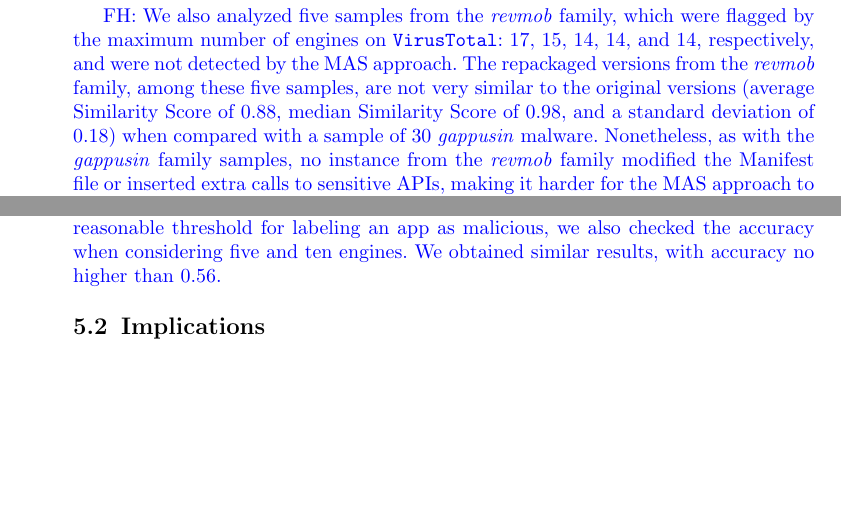
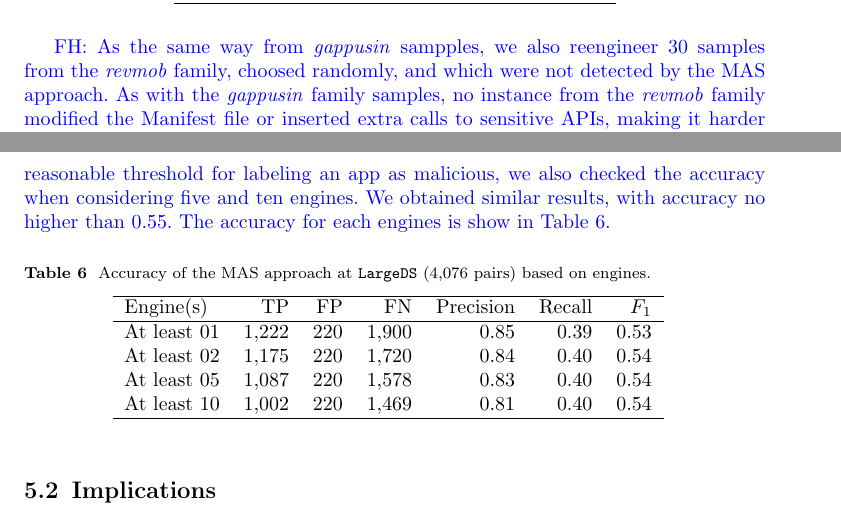
Before and after one commit to droidxp/paper-The-Achilles-Heel, a LaTeX paper (main.tex, which reads discussion.tex, results.tex): two parts of pages 18 and 20 of 27 before the commit and two parts of pages 19 and 21 of 28 after it, joined at a grey line, cut at the place of the change, the shorter picture padded with empty space. Compiled offline with pdfLaTeX.

Commit message:
first review

```diff
--- a/discussion.tex
+++ b/discussion.tex
@@ -34,7 +34,28 @@ Adware, designed to automatically display advertisements while an app is running
 
 
 
-Although some families explains the drop in the recall of the \mas, other reasons might explain the reduced precision of the \mas in the \cds. First, the distribution of samples equally between families in the datasets might partially explain the low precision of the \mas in the \cds. Second, we only label a repackaged version of an app as malware if \vt reports that at least two engines find suspicious behavior in that asset. This decision might be considered an over-constraint. \fh{However, when we relax this constraint and label an asset as malware whenever at least one engine detects suspicious behavior, despite improving precision to 0.87, we decrease recall to 0.39. In general, the accuracy of the \mas remain the same 0.54---still significantly smaller than the \mas precision for the \sds. Although previous research suggests that two engines is a reasonable threshold for labeling an app as malicious, we also checked the accuracy when considering five and ten engines. We obtained similar results, with accuracy no higher than 0.56.}
+Although some families explains the drop in the recall of the \mas, other reasons might explain the reduced precision of the \mas in the \cds. First, the distribution of samples equally between families in the datasets might partially explain the low precision of the \mas in the \cds. Second, we only label a repackaged version of an app as malware if \vt reports that at least two engines find suspicious behavior in that asset. This decision might be considered an over-constraint. \fh{However, when we relax this constraint and label an asset as malware whenever at least one engine detects suspicious behavior, despite improving precision to 0.85, we decrease recall to 0.39. In general, the accuracy of the \mas remain the same 0.53---still significantly smaller than the \mas precision for the \sds. Although previous research suggests that two engines is a reasonable threshold for labeling an app as malicious, we also checked the accuracy when considering five and ten engines. We obtained similar results, with accuracy no higher than 0.55. The accuracy for each engines is show in Table~\ref{tab:engines}.}
+
+\begin{table*}[htb]
+  \caption{Accuracy of the \mas at \cds (4,076 pairs) based on engines.}
+\centering{
+  \begin{tabular}{lrrrrrr} \hline
+    Engine(s) & TP   & FP  & FN  & Precision & Recall & $F_1$ \\
+    \hline
+    At least 01    & 1,222  & 220 & 1,900 & 0.85       & 0.39   & 0.53  \\
+
+    At least 02    & 1,175  & 220 & 1,720 & 0.84       & 0.40   & 0.54  \\
+
+    At least 05    & 1,087  & 220 & 1,578 & 0.83       & 0.40   & 0.54  \\
+
+    At least 10    & 1,002  & 220 & 1,469 & 0.81       & 0.40   & 0.54  \\
+    \hline
+
+  \end{tabular}
+  }
+  \label{tab:engines}
+\end{table*}
+
 
 
 
--- a/results.tex
+++ b/results.tex
@@ -438,9 +438,11 @@ downloader for further malicious app~\cite{DBLP:conf/ndss/ArpSHGR14}---which red
 however the repackaged version have additional call sites to the advertisement API and the advertisements sources are different. This behavior is not so harmful when compared to others repackaged apps, however nothing prevents that others malware families insert malicious operations, such as theft of sensitive data.
 
 
-\fh{We also analyzed five samples from the \rmb family, which were flagged by the maximum number of engines on \vt: 17, 15, 14, 14, and 14, respectively, and were not detected by the \mas. The repackaged versions from the \rmb family, among these five samples, are not very similar to the original versions (average Similarity Score of 0.88, median Similarity Score of 0.98, and a standard deviation of 0.18) when compared with a sample of 30 \gps malware. Nonetheless, as with the \gps family samples, no instance from the \rmb family modified the Manifest file or inserted extra calls to sensitive APIs, making it harder for the \mas to correctly label the samples as malware. However, our reverse engineering reveals that they store a file with the extension “.so” (Shared Object files) in their lib directory. These files are dynamic libraries containing native code written in C or C++, and are often used by apps for performance reasons, when resource-intensive tasks need to be performed~\cite{ruggia2023dark}. }
+\fh{As the same way from \gps sampples, we also reengineer 30 samples from the \rmb family, choosed randomly, and which were not detected by the \mas. As with the \gps family samples, no instance from the \rmb family modified the Manifest file or inserted extra calls to sensitive APIs, making it harder for the \mas to correctly label the samples as malware. However, our reverse engineering reveals that they store a file with the extension “.so” (Shared Object files) in their lib directory. These files are dynamic libraries containing native code written in C or C++, and are often used by apps for performance reasons, when resource-intensive tasks need to be performed~\cite{ruggia2023dark}. }
 
 \fh{Unfortunately, it is also possible to create malicious repackaged apps using ``.so'' files, as they can be replaced by a version containing harmful code~\cite{DBLP:conf/dsn/QianLSC14}. The Shared Object files also allow for attacks based on dynamic code injection~\cite{falsina:acsac}, considering that Android apps can use methods like System.loadLibrary() or System.load() to download malicious ``.so''  files from a remote server. Once on the device, malicious apps can use these files to interface with Java code in Android apps, via Java Native Code (JNI), performing malicious operations on low-level code, bypassing security mechanisms, like the \mas.}
+
+
 
 
 
```
Also changed, not shown: experimentalSetup.tex (+11 -2 lines), results.tex (4 more changed lines).
